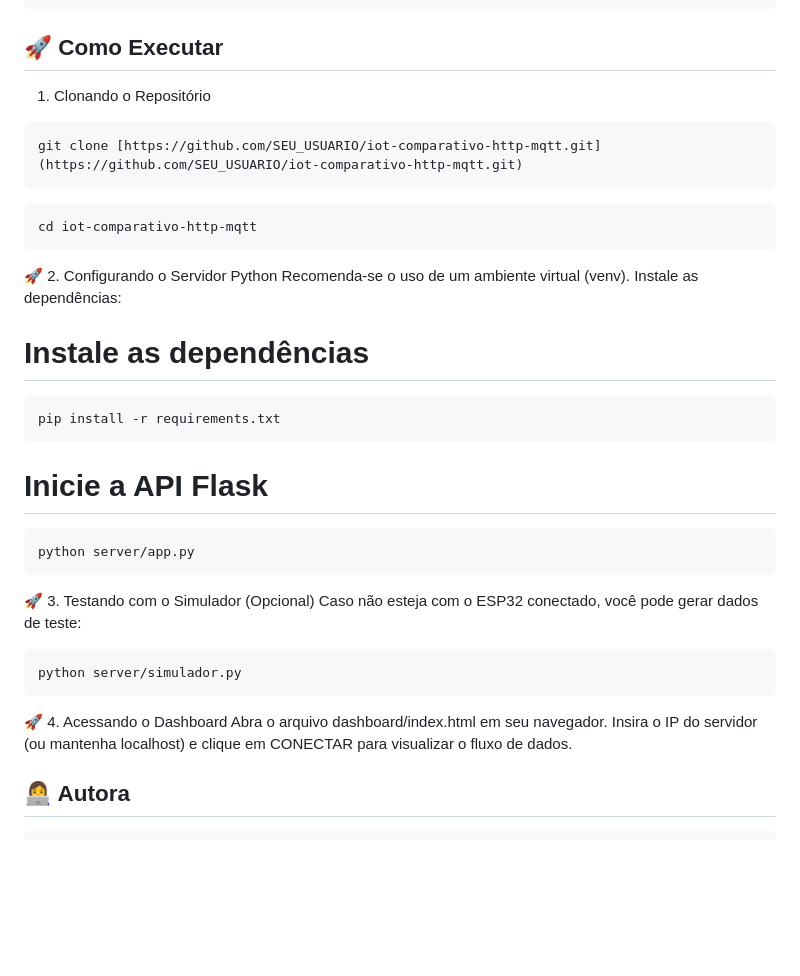
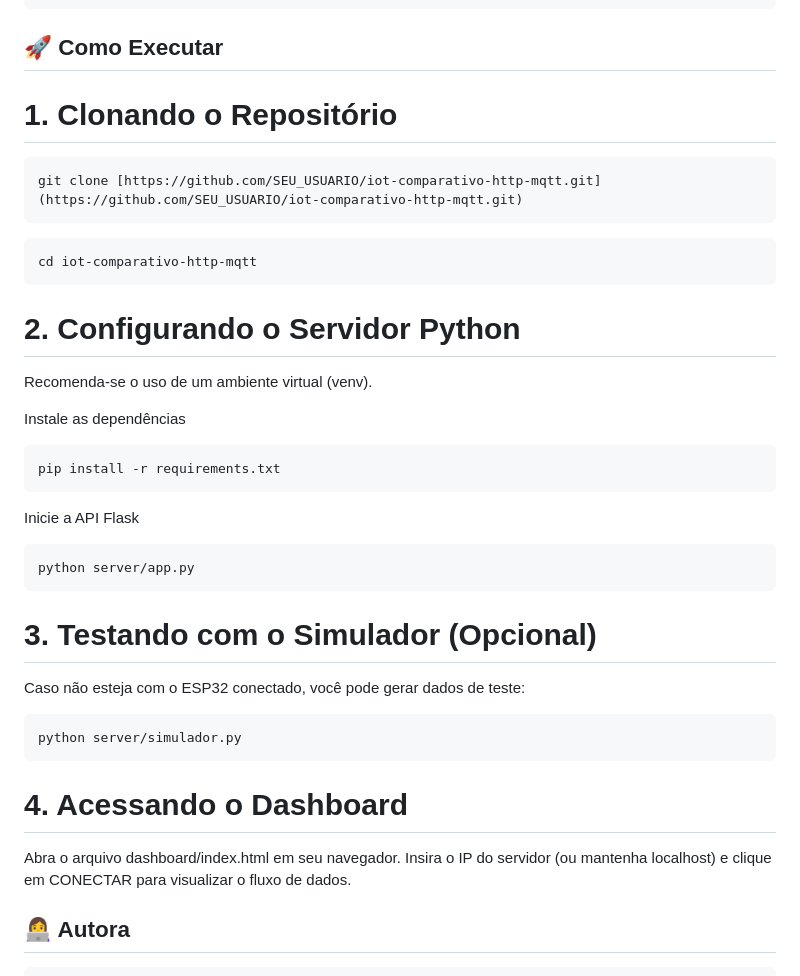
Before and after one commit to somilena/iot-comparativo-http-mqtt, a Markdown page: README.md, the part around the change. GitHub-like rendering; blank space fills up the shorter version.

Commit message:
# Documentação do projeto
# Documentação do projeto

````diff
--- a/README.md
+++ b/README.md
@@ -61,7 +61,7 @@ Para rodar este projeto localmente, você precisará de:
 
 ## 🚀 Como Executar
 
-1. Clonando o Repositório
+# 1. Clonando o Repositório
 ```text
 git clone [https://github.com/SEU_USUARIO/iot-comparativo-http-mqtt.git](https://github.com/SEU_USUARIO/iot-comparativo-http-mqtt.git)
 ```
@@ -70,28 +70,27 @@ git clone [https://github.com/SEU_USUARIO/iot-comparativo-http-mqtt.git](https:/
 cd iot-comparativo-http-mqtt
 ```
 
-🚀
-2. Configurando o Servidor Python
-Recomenda-se o uso de um ambiente virtual (venv). Instale as dependências:
+# 2. Configurando o Servidor Python
+Recomenda-se o uso de um ambiente virtual (venv).
 
-# Instale as dependências
+Instale as dependências
 ```text
 pip install -r requirements.txt
 ```
 
-# Inicie a API Flask
+Inicie a API Flask
 ```text
 python server/app.py
 ```
-🚀
-3. Testando com o Simulador (Opcional)
+
+# 3. Testando com o Simulador (Opcional)
 Caso não esteja com o ESP32 conectado, você pode gerar dados de teste:
 
 ```text
 python server/simulador.py
 ```
-🚀
-4. Acessando o Dashboard
+
+# 4. Acessando o Dashboard
 Abra o arquivo dashboard/index.html em seu navegador. Insira o IP do servidor (ou mantenha localhost) e clique em CONECTAR para visualizar o fluxo de dados.
 
 
````
